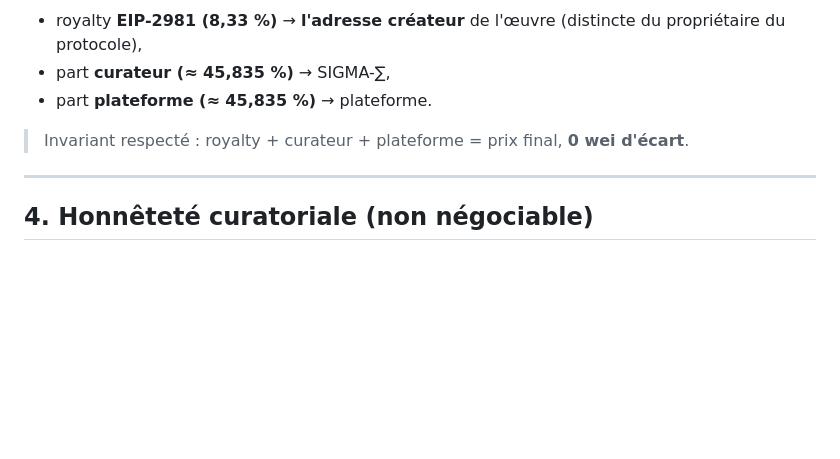
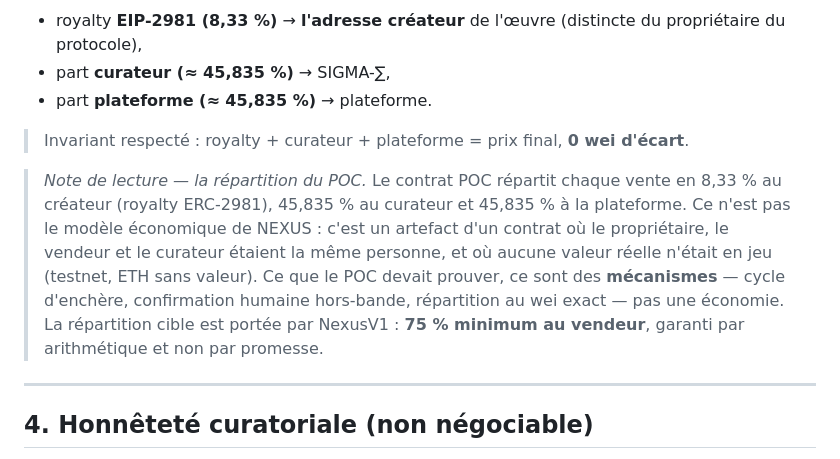
Before and after one commit to avp9-nexus/nexus-art, a Markdown page: poc-001/DEMONSTRATION-POC-001.md, the part around the change. Rendered like a GitHub page; blank space fills up the shorter version.

Commit message:
docs(poc-001): note de lecture -- la repartition du POC n'est pas le modele cible

```diff
--- a/poc-001/DEMONSTRATION-POC-001.md
+++ b/poc-001/DEMONSTRATION-POC-001.md
@@ -52,6 +52,8 @@ Tout est vérifiable sur Basescan (Base Sepolia), **sans aucune confiance à nou
 
 > Invariant respecté : royalty + curateur + plateforme = prix final, **0 wei d'écart**.
 
+> *Note de lecture — la répartition du POC.* Le contrat POC répartit chaque vente en 8,33 % au créateur (royalty ERC-2981), 45,835 % au curateur et 45,835 % à la plateforme. Ce n'est pas le modèle économique de NEXUS : c'est un artefact d'un contrat où le propriétaire, le vendeur et le curateur étaient la même personne, et où aucune valeur réelle n'était en jeu (testnet, ETH sans valeur). Ce que le POC devait prouver, ce sont des **mécanismes** — cycle d'enchère, confirmation humaine hors-bande, répartition au wei exact — pas une économie. La répartition cible est portée par NexusV1 : **75 % minimum au vendeur**, garanti par arithmétique et non par promesse.
+
 ---
 
 ## 4. Honnêteté curatoriale (non négociable)
```
